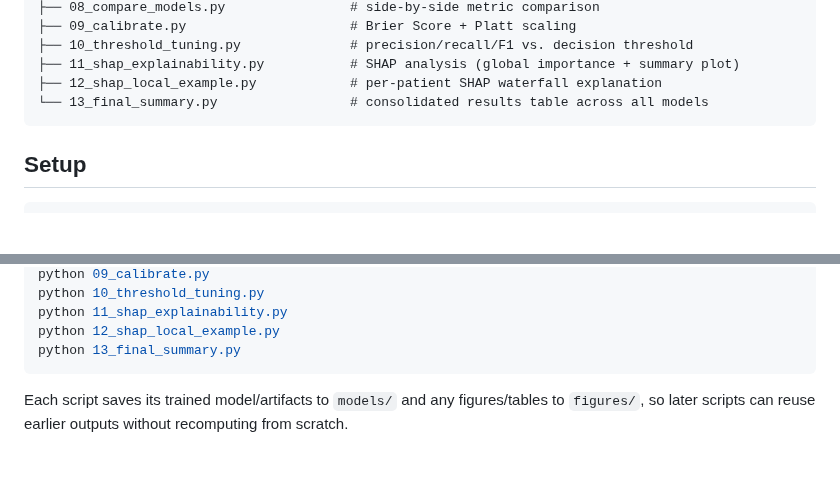
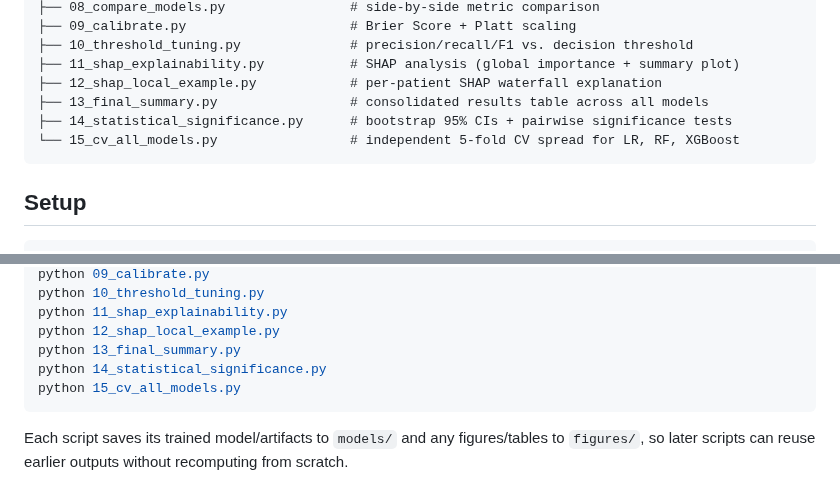
Before and after one commit to manasvi-sahare/diabetes-prediction, a Markdown page: README.md, 2 parts joined by grey strips. Rendered like a GitHub page; blank space fills up the shorter version.

````diff
--- a/README.md
+++ b/README.md
@@ -73,7 +85,9 @@ diabetes-prediction/
 ├── 10_threshold_tuning.py              # precision/recall/F1 vs. decision threshold
 ├── 11_shap_explainability.py           # SHAP analysis (global importance + summary plot)
 ├── 12_shap_local_example.py            # per-patient SHAP waterfall explanation
-└── 13_final_summary.py                 # consolidated results table across all models
+├── 13_final_summary.py                 # consolidated results table across all models
+├── 14_statistical_significance.py      # bootstrap 95% CIs + pairwise significance tests
+└── 15_cv_all_models.py                 # independent 5-fold CV spread for LR, RF, XGBoost
 ```
 
 
@@ -102,6 +116,8 @@ python 10_threshold_tuning.py
 python 11_shap_explainability.py
 python 12_shap_local_example.py
 python 13_final_summary.py
+python 14_statistical_significance.py
+python 15_cv_all_models.py
 ```
 
 Each script saves its trained model/artifacts to `models/` and any figures/tables to `figures/`, so
````
Also changed, not shown: other parts of README.md (+27 -4 lines), figures/bootstrap_ci_plot.png (added), 5 other files.
